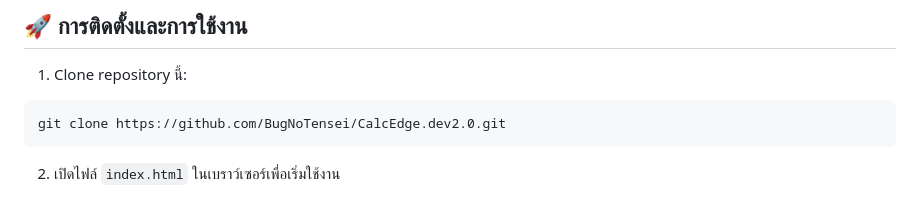
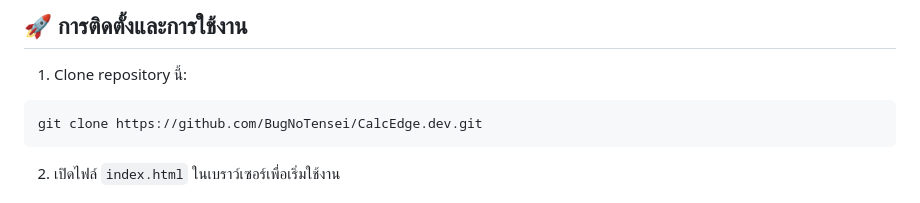
Before and after one commit to BugNoTensei/CalcEdge.dev, a Markdown page: README.md, the part around the change. GitHub-like rendering.

````diff
--- a/README.md
+++ b/README.md
@@ -27,7 +27,7 @@
 
 1. Clone repository นี้:
 ```bash
-git clone https://github.com/BugNoTensei/CalcEdge.dev2.0.git
+git clone https://github.com/BugNoTensei/CalcEdge.dev.git
 ```
 
 2. เปิดไฟล์ `index.html` ในเบราว์เซอร์เพื่อเริ่มใช้งาน
````
